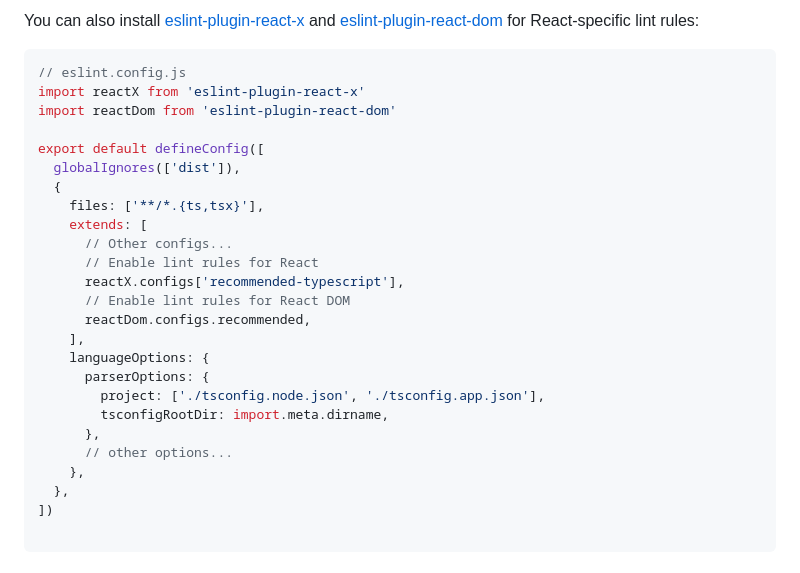
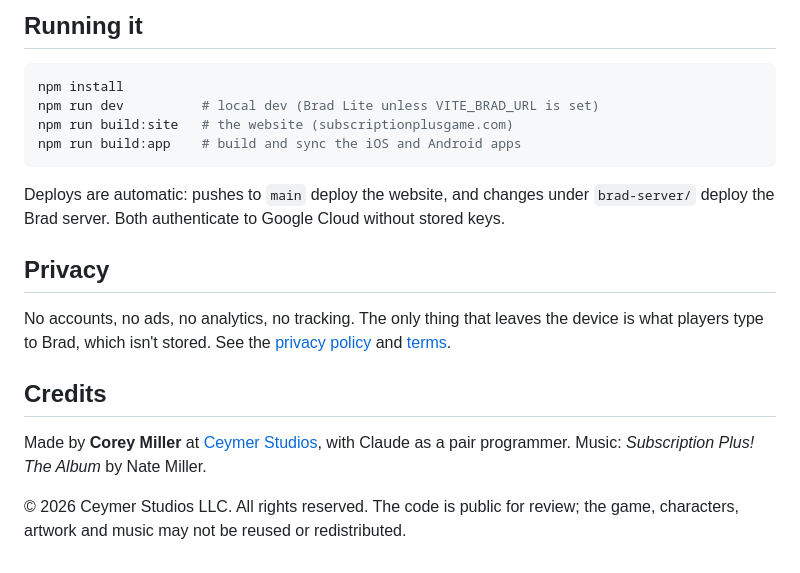
Before and after one commit to i-zypher/SubscriptionPlus, a Markdown page: README.md, the part around one of its changes. Rendered like a GitHub page.

````diff
--- a/README.md
+++ b/README.md
@@ -46,30 +89,21 @@ export default defineConfig([
 
-You can also install [eslint-plugin-react-x](https://npmx.dev/package/eslint-plugin-react-x) and [eslint-plugin-react-dom](https://npmx.dev/package/eslint-plugin-react-dom) for React-specific lint rules:
+## Running it
 
-```js
-// eslint.config.js
-import reactX from 'eslint-plugin-react-x'
-import reactDom from 'eslint-plugin-react-dom'
+```bash
+npm install
+npm run dev          # local dev (Brad Lite unless VITE_BRAD_URL is set)
+npm run build:site   # the website (subscriptionplusgame.com)
+npm run build:app    # build and sync the iOS and Android apps
+```
 
-export default defineConfig([
-  globalIgnores(['dist']),
-  {
-    files: ['**/*.{ts,tsx}'],
-    extends: [
-      // Other configs...
-      // Enable lint rules for React
-      reactX.configs['recommended-typescript'],
-      // Enable lint rules for React DOM
-      reactDom.configs.recommended,
-    ],
-    languageOptions: {
-      parserOptions: {
-        project: ['./tsconfig.node.json', './tsconfig.app.json'],
-        tsconfigRootDir: import.meta.dirname,
-      },
-      // other options...
-    },
-  },
-])
+Deploys are automatic: pushes to `main` deploy the website, and changes under `brad-server/` deploy the Brad server. Both authenticate to Google Cloud without stored keys.
 
-```
+## Privacy
+
+No accounts, no ads, no analytics, no tracking. The only thing that leaves the device is what players type to Brad, which isn't stored. See the [privacy policy](https://subscriptionplusgame.com/privacy.html) and [terms](https://subscriptionplusgame.com/terms.html).
+
+## Credits
+
+Made by **Corey Miller** at [Ceymer Studios](https://ceymer-studios.com), with Claude as a pair programmer. Music: *Subscription Plus! The Album* by Nate Miller.
+
+© 2026 Ceymer Studios LLC. All rights reserved. The code is public for review; the game, characters, artwork and music may not be reused or redistributed.
````
Also changed, not shown: other parts of README.md (+76 -33 lines), docs/images/banner.png (added), docs/images/screens.png (added).
